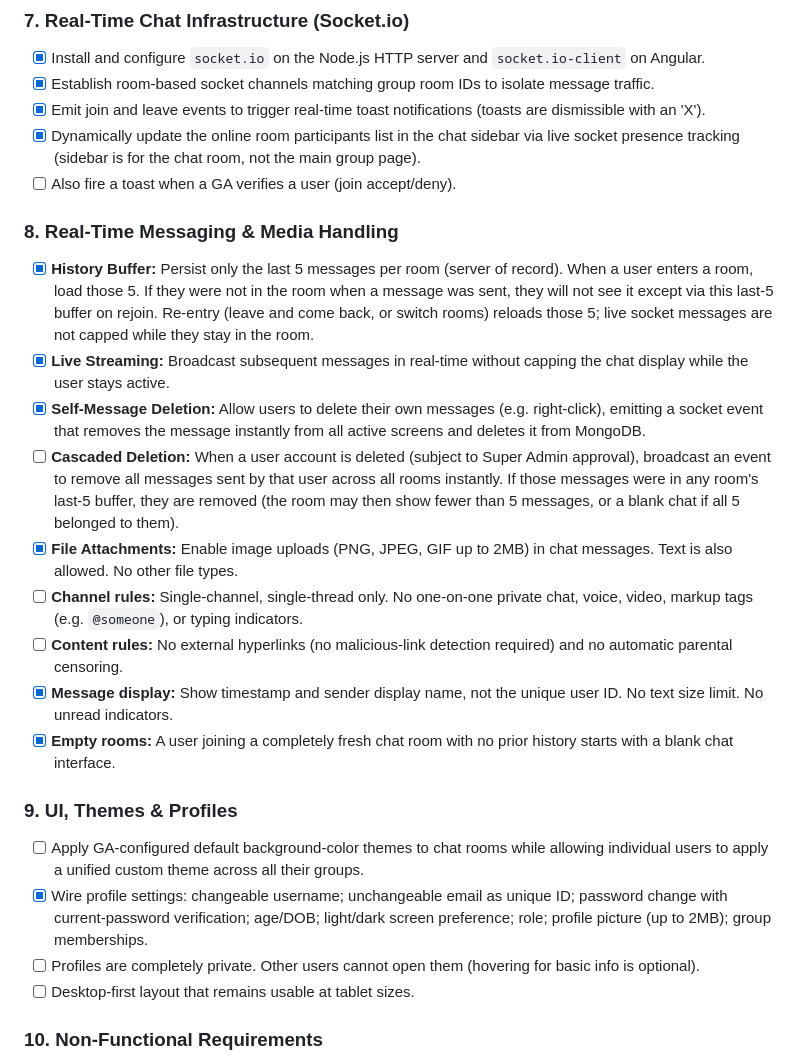
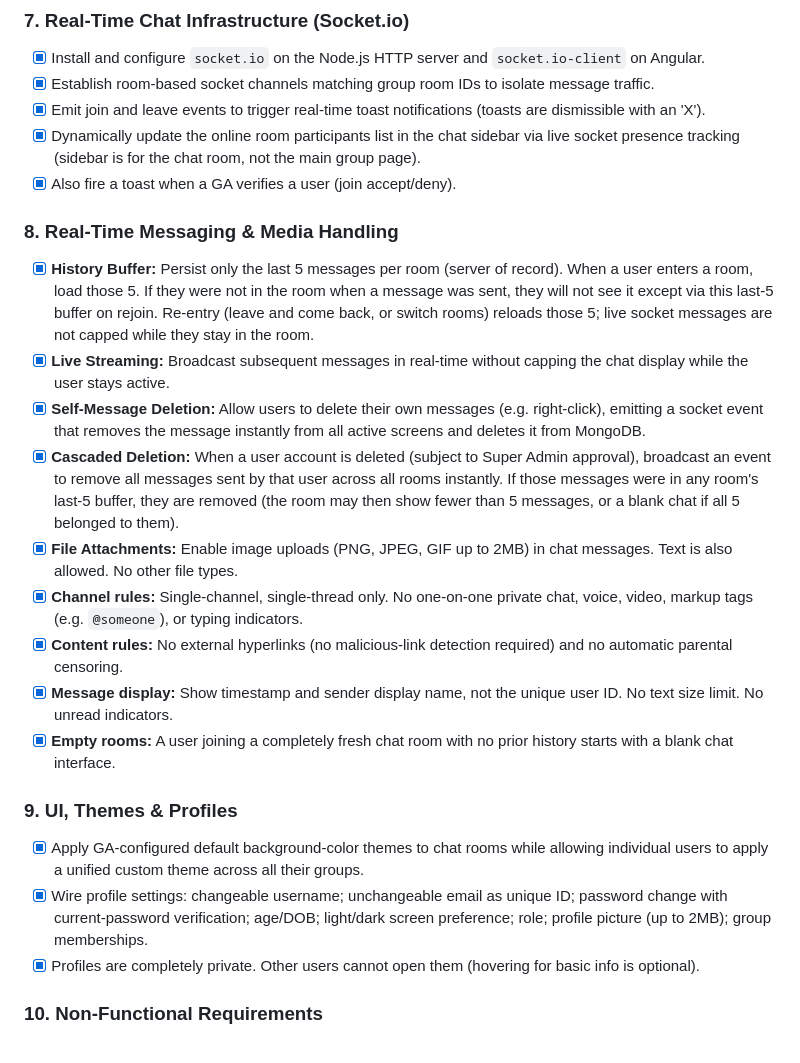
Before and after one commit to HadiAlk4/Chat-App-System, a Markdown page: assignment_material/remainingRequirements.md, the part around one of its changes. Rendered like a GitHub page.

Commit message:
update remaining requirements

```diff
--- a/assignment_material/remainingRequirements.md
+++ b/assignment_material/remainingRequirements.md
@@ -127,26 +127,25 @@ This checklist combines the missing and un-mocked Phase 1 features with all Phas
 - [x] Establish room-based socket channels matching group room IDs to isolate message traffic.
 - [x] Emit join and leave events to trigger real-time toast notifications (toasts are dismissible with an 'X').
 - [x] Dynamically update the online room participants list in the chat sidebar via live socket presence tracking (sidebar is for the chat room, not the main group page).
-- [ ] Also fire a toast when a GA verifies a user (join accept/deny).
+- [x] Also fire a toast when a GA verifies a user (join accept/deny).
 
 ### 8. Real-Time Messaging & Media Handling
 
 - [x] **History Buffer:** Persist only the last 5 messages per room (server of record). When a user enters a room, load those 5. If they were not in the room when a message was sent, they will not see it except via this last-5 buffer on rejoin. Re-entry (leave and come back, or switch rooms) reloads those 5; live socket messages are not capped while they stay in the room.
 - [x] **Live Streaming:** Broadcast subsequent messages in real-time without capping the chat display while the user stays active.
 - [x] **Self-Message Deletion:** Allow users to delete their own messages (e.g. right-click), emitting a socket event that removes the message instantly from all active screens and deletes it from MongoDB.
-- [ ] **Cascaded Deletion:** When a user account is deleted (subject to Super Admin approval), broadcast an event to remove all messages sent by that user across all rooms instantly. If those messages were in any room's last-5 buffer, they are removed (the room may then show fewer than 5 messages, or a blank chat if all 5 belonged to them).
+- [x] **Cascaded Deletion:** When a user account is deleted (subject to Super Admin approval), broadcast an event to remove all messages sent by that user across all rooms instantly. If those messages were in any room's last-5 buffer, they are removed (the room may then show fewer than 5 messages, or a blank chat if all 5 belonged to them).
 - [x] **File Attachments:** Enable image uploads (PNG, JPEG, GIF up to 2MB) in chat messages. Text is also allowed. No other file types.
-- [ ] **Channel rules:** Single-channel, single-thread only. No one-on-one private chat, voice, video, markup tags (e.g. `@someone`), or typing indicators.
-- [ ] **Content rules:** No external hyperlinks (no malicious-link detection required) and no automatic parental censoring.
+- [x] **Channel rules:** Single-channel, single-thread only. No one-on-one private chat, voice, video, markup tags (e.g. `@someone`), or typing indicators.
+- [x] **Content rules:** No external hyperlinks (no malicious-link detection required) and no automatic parental censoring.
 - [x] **Message display:** Show timestamp and sender display name, not the unique user ID. No text size limit. No unread indicators.
 - [x] **Empty rooms:** A user joining a completely fresh chat room with no prior history starts with a blank chat interface.
 
 ### 9. UI, Themes & Profiles
 
-- [ ] Apply GA-configured default background-color themes to chat rooms while allowing individual users to apply a unified custom theme across all their groups.
+- [x] Apply GA-configured default background-color themes to chat rooms while allowing individual users to apply a unified custom theme across all their groups.
 - [x] Wire profile settings: changeable username; unchangeable email as unique ID; password change with current-password verification; age/DOB; light/dark screen preference; role; profile picture (up to 2MB); group memberships.
-- [ ] Profiles are completely private. Other users cannot open them (hovering for basic info is optional).
-- [ ] Desktop-first layout that remains usable at tablet sizes.
+- [x] Profiles are completely private. Other users cannot open them (hovering for basic info is optional).
 
 ### 10. Non-Functional Requirements
 
```
Also changed, not shown: other parts of assignment_material/remainingRequirements.md (+6 -6 lines).
